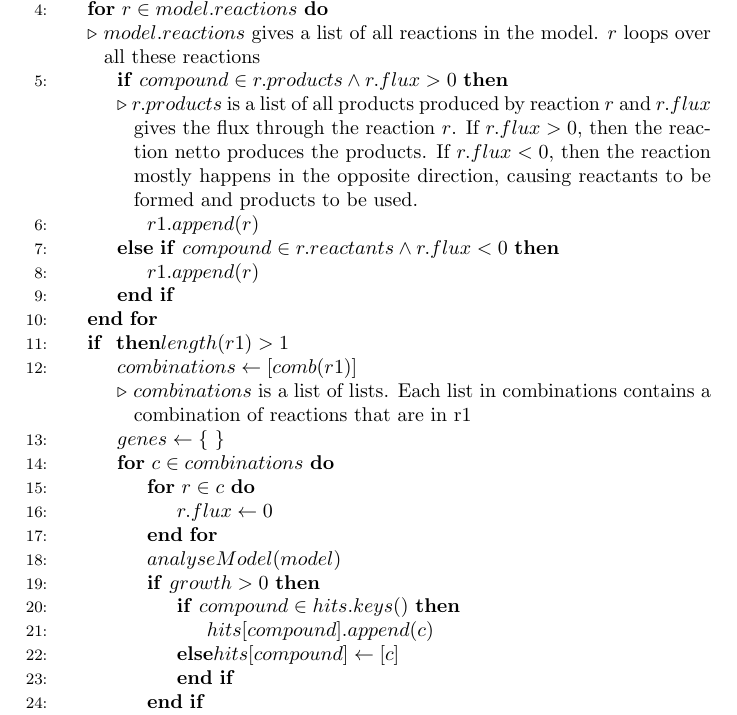
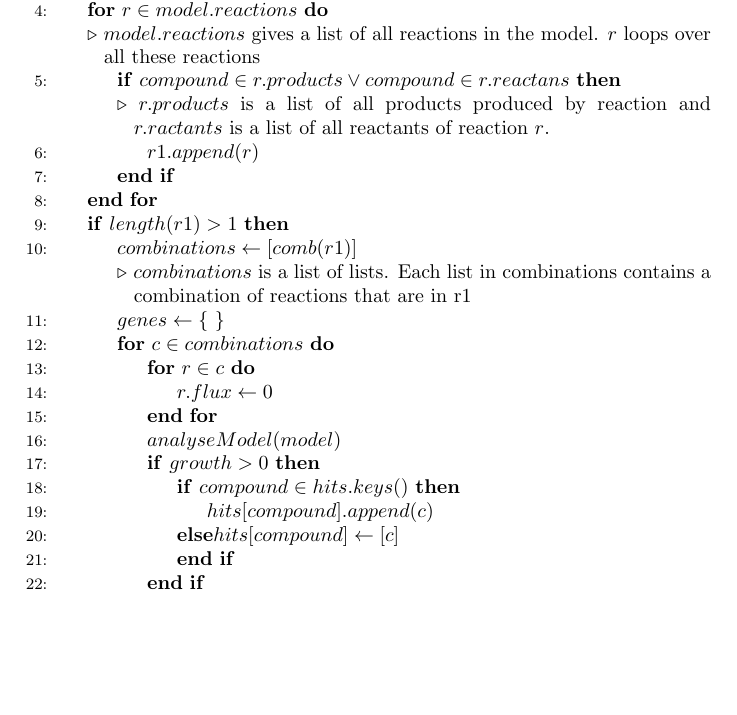
Before and after one commit to Tamarhuygen/report-iGEM, a LaTeX document (kladalgorithm.tex): part of the page, cut so that both start at the same text, the shorter picture padded with empty space. Compiled offline with pdfLaTeX.

Commit message:
kladversie2 alg1

```diff
--- a/kladalgorithm.tex
+++ b/kladalgorithm.tex
@@ -11,21 +11,19 @@
 \makeatother
 \begin{document}
 \begin{algorithm}
-  \caption{Old (simple) stable compound generator algorithm. We find reactions associated with a certain compound and take a combination of these reactions and switch them of. In reality we cannot switch off reactions, we have to remove genes. This is why this is just a simple version of the algorithm.}\label{alg:scg_old}
+  \caption{Old (simple) stable compound generator algorithm. We find reactions associated with a certain compound and take a combination of these reactions and switch them of. In reality we cannot switch off reactions, we have to remove genes. This is why this is just a simple version of the algorithm. }\label{alg:scg_old}
   \begin{algorithmic}[1]
     \Procedure{FindReactions}{$compound$, $model$}
         \State $hits \gets \text{\{ \}}$
         \State $r1 \gets [\text{ }]$
         \For{$r \in model.reactions$}
         \LineCommentCont{$model.reactions$ gives a list of all reactions in the model. $r$ loops over all these reactions}
-            \If{$compound \in r.products \wedge r.flux > 0$}
-            \LineCommentCont{$r.products$ is a list of all products produced by reaction $r$ and $r.flux$ gives the flux through the reaction $r$. If $r.flux > 0 $, then the reaction netto produces the products. If $r.flux < 0$, then the reaction mostly happens in the opposite direction, causing reactants to be formed and products to be used.}
-                \State $r1.append(r)$
-            \ElsIf{$compound \in r.reactants \wedge r.flux < 0$}
+            \If{$compound \in r.products \vee compound \in r.reactans$}
+            \LineCommentCont{$r.products$ is a list of all products produced by reaction and $r.ractants$ is a list of all reactants of reaction $r$.}
                 \State $r1.append(r)$
             \EndIf
         \EndFor
-        \If $length(r1)>1$
+        \If{$length(r1)>1$}
             \State $combinations \gets [comb(r1)]$
             \LineCommentCont{$combinations$ is a list of lists. Each list in combinations contains a combination of reactions that are in r1}
             \State $genes \gets \text{\{ \}}$
@@ -37,8 +35,7 @@
                 \If{$growth > 0$}
                     \If{$compound \in hits.keys()$}
                         \State $hits[compound].append(c)$
-                        \Else
-                            $hits[compound] \gets [c]$
+                        \Else{$hits[compound] \gets [c]$}
                     \EndIf
                 \EndIf
             \EndFor
```
